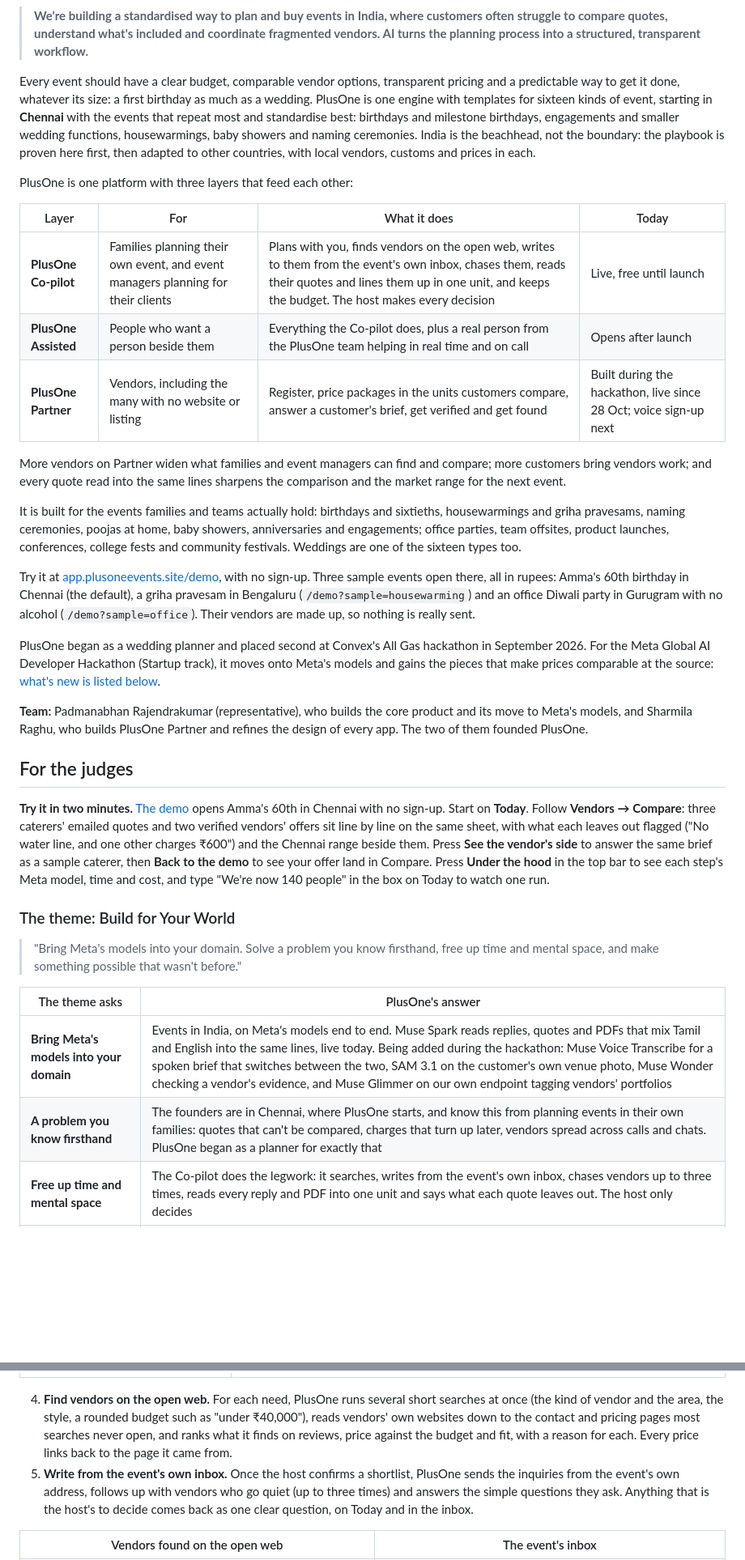
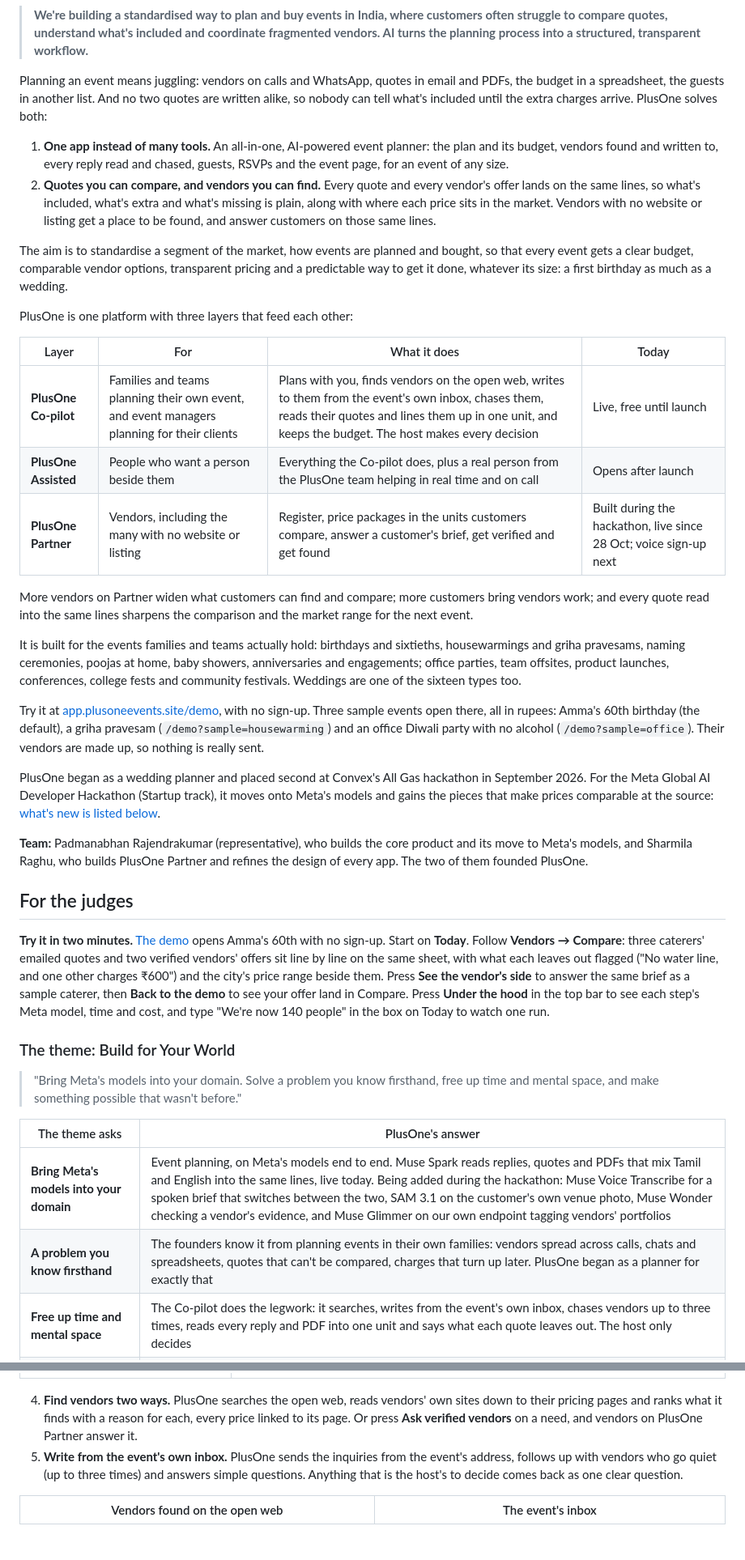
Before and after one commit to pe-hq-alpha/plusone-app, a Markdown page: README.md, 2 parts joined by grey strips. Shown at 81% size. Drawn GitHub-style; blank space fills up the shorter version.

```diff
--- a/README.md
+++ b/README.md
@@ -46,21 +46,26 @@
 
 > **We're building a standardised way to plan and buy events in India, where customers often struggle to compare quotes, understand what's included and coordinate fragmented vendors. AI turns the planning process into a structured, transparent workflow.**
 
-Every event should have a clear budget, comparable vendor options, transparent pricing and a predictable way to get it done, whatever its size: a first birthday as much as a wedding. PlusOne is one engine with templates for sixteen kinds of event, starting in **Chennai** with the events that repeat most and standardise best: birthdays and milestone birthdays, engagements and smaller wedding functions, housewarmings, baby showers and naming ceremonies. India is the beachhead, not the boundary: the playbook is proven here first, then adapted to other countries, with local vendors, customs and prices in each.
+Planning an event means juggling: vendors on calls and WhatsApp, quotes in email and PDFs, the budget in a spreadsheet, the guests in another list. And no two quotes are written alike, so nobody can tell what's included until the extra charges arrive. PlusOne solves both:
+
+1. **One app instead of many tools.** An all-in-one, AI-powered event planner: the plan and its budget, vendors found and written to, every reply read and chased, guests, RSVPs and the event page, for an event of any size.
+2. **Quotes you can compare, and vendors you can find.** Every quote and every vendor's offer lands on the same lines, so what's included, what's extra and what's missing is plain, along with where each price sits in the market. Vendors with no website or listing get a place to be found, and answer customers on those same lines.
+
+The aim is to standardise a segment of the market, how events are planned and bought, so that every event gets a clear budget, comparable vendor options, transparent pricing and a predictable way to get it done, whatever its size: a first birthday as much as a wedding.
 
 PlusOne is one platform with three layers that feed each other:
 
 | Layer | For | What it does | Today |
 |---|---|---|---|
-| **PlusOne Co-pilot** | Families planning their own event, and event managers planning for their clients | Plans with you, finds vendors on the open web, writes to them from the event's own inbox, chases them, reads their quotes and lines them up in one unit, and keeps the budget. The host makes every decision | Live, free until launch |
+| **PlusOne Co-pilot** | Families and teams planning their own event, and event managers planning for their clients | Plans with you, finds vendors on the open web, writes to them from the event's own inbox, chases them, reads their quotes and lines them up in one unit, and keeps the budget. The host makes every decision | Live, free until launch |
 | **PlusOne Assisted** | People who want a person beside them | Everything the Co-pilot does, plus a real person from the PlusOne team helping in real time and on call | Opens after launch |
 | **PlusOne Partner** | Vendors, including the many with no website or listing | Register, price packages in the units customers compare, answer a customer's brief, get verified and get found | Built during the hackathon, live since 28 Oct; voice sign-up next |
 
-More vendors on Partner widen what families and event managers can find and compare; more customers bring vendors work; and every quote read into the same lines sharpens the comparison and the market range for the next event.
+More vendors on Partner widen what customers can find and compare; more customers bring vendors work; and every quote read into the same lines sharpens the comparison and the market range for the next event.
 
 It is built for the events families and teams actually hold: birthdays and sixtieths, housewarmings and griha pravesams, naming ceremonies, poojas at home, baby showers, anniversaries and engagements; office parties, team offsites, product launches, conferences, college fests and community festivals. Weddings are one of the sixteen types too.
 
-Try it at [app.plusoneevents.site/demo](https://app.plusoneevents.site/demo), with no sign-up. Three sample events open there, all in rupees: Amma's 60th birthday in Chennai (the default), a griha pravesam in Bengaluru (`/demo?sample=housewarming`) and an office Diwali party in Gurugram with no alcohol (`/demo?sample=office`). Their vendors are made up, so nothing is really sent.
+Try it at [app.plusoneevents.site/demo](https://app.plusoneevents.site/demo), with no sign-up. Three sample events open there, all in rupees: Amma's 60th birthday (the default), a griha pravesam (`/demo?sample=housewarming`) and an office Diwali party with no alcohol (`/demo?sample=office`). Their vendors are made up, so nothing is really sent.
 
 PlusOne began as a wedding planner and placed second at Convex's All Gas hackathon in September 2026. For the Meta Global AI Developer Hackathon (Startup track), it moves onto Meta's models and gains the pieces that make prices comparable at the source: [what's new is listed below](#for-the-judges).
 
@@ -68,7 +73,7 @@ PlusOne began as a wedding planner and placed second at Convex's All Gas hackath
 
 ## For the judges
 
-**Try it in two minutes.** [The demo](https://app.plusoneevents.site/demo) opens Amma's 60th in Chennai with no sign-up. Start on **Today**. Follow **Vendors → Compare**: three caterers' emailed quotes and two verified vendors' offers sit line by line on the same sheet, with what each leaves out flagged ("No water line, and one other charges ₹600") and the Chennai range beside them. Press **See the vendor's side** to answer the same brief as a sample caterer, then **Back to the demo** to see your offer land in Compare. Press **Under the hood** in the top bar to see each step's Meta model, time and cost, and type "We're now 140 people" in the box on Today to watch one run.
+**Try it in two minutes.** [The demo](https://app.plusoneevents.site/demo) opens Amma's 60th with no sign-up. Start on **Today**. Follow **Vendors → Compare**: three caterers' emailed quotes and two verified vendors' offers sit line by line on the same sheet, with what each leaves out flagged ("No water line, and one other charges ₹600") and the city's price range beside them. Press **See the vendor's side** to answer the same brief as a sample caterer, then **Back to the demo** to see your offer land in Compare. Press **Under the hood** in the top bar to see each step's Meta model, time and cost, and type "We're now 140 people" in the box on Today to watch one run.
 
 ### The theme: Build for Your World
 
@@ -76,8 +81,8 @@ PlusOne began as a wedding planner and placed second at Convex's All Gas hackath
 
 | The theme asks | PlusOne's answer |
 |---|---|
-| **Bring Meta's models into your domain** | Events in India, on Meta's models end to end. Muse Spark reads replies, quotes and PDFs that mix Tamil and English into the same lines, live today. Being added during the hackathon: Muse Voice Transcribe for a spoken brief that switches between the two, SAM 3.1 on the customer's own venue photo, Muse Wonder checking a vendor's evidence, and Muse Glimmer on our own endpoint tagging vendors' portfolios |
-| **A problem you know firsthand** | The founders are in Chennai, where PlusOne starts, and know this from planning events in their own families: quotes that can't be compared, charges that turn up later, vendors spread across calls and chats. PlusOne began as a planner for exactly that |
+| **Bring Meta's models into your domain** | Event planning, on Meta's models end to end. Muse Spark reads replies, quotes and PDFs that mix Tamil and English into the same lines, live today. Being added during the hackathon: Muse Voice Transcribe for a spoken brief that switches between the two, SAM 3.1 on the customer's own venue photo, Muse Wonder checking a vendor's evidence, and Muse Glimmer on our own endpoint tagging vendors' portfolios |
+| **A problem you know firsthand** | The founders know it from planning events in their own families: vendors spread across calls, chats and spreadsheets, quotes that can't be compared, charges that turn up later. PlusOne began as a planner for exactly that |
 | **Free up time and mental space** | The Co-pilot does the legwork: it searches, writes from the event's own inbox, chases vendors up to three times, reads every reply and PDF into one unit and says what each quote leaves out. The host only decides |
 | **Make something possible that wasn't before** | A family planning a birthday gets what only a wedding with a planner got before: offers in the same lines, missing charges flagged and the market range. An event manager gets the same for every client's event, without chasing each vendor by phone. A vendor with no website gets found and answers briefs. A plan can be spoken in Tamil, and the decor seen on the real hall before anyone pays |
 
@@ -157,8 +168,8 @@ Every call goes through one wrapper, `convex/lib/models.ts`. `MODEL_PROVIDER=met
 </tr>
 </table>
 
-4. **Find vendors on the open web.** For each need, PlusOne runs several short searches at once (the kind of vendor and the area, the style, a rounded budget such as "under ₹40,000"), reads vendors' own websites down to the contact and pricing pages most searches never open, and ranks what it finds on reviews, price against the budget and fit, with a reason for each. Every price links back to the page it came from.
-5. **Write from the event's own inbox.** Once the host confirms a shortlist, PlusOne sends the inquiries from the event's own address, follows up with vendors who go quiet (up to three times) and answers the simple questions they ask. Anything that is the host's to decide comes back as one clear question, on Today and in the inbox.
+4. **Find vendors two ways.** PlusOne searches the open web, reads vendors' own sites down to their pricing pages and ranks what it finds with a reason for each, every price linked to its page. Or press **Ask verified vendors** on a need, and vendors on PlusOne Partner answer it.
+5. **Write from the event's own inbox.** PlusOne sends the inquiries from the event's address, follows up with vendors who go quiet (up to three times) and answers simple questions. Anything that is the host's to decide comes back as one clear question.
 
 | Vendors found on the open web | The event's inbox |
 |---|---|
```
Also changed, not shown: other parts of README.md (+42 -22 lines), src/partner/README.md (+3 -3 lines), assets/screens/compare.jpg (added), assets/screens/partner-offer.jpg (added), assets/screens/partner.jpg (added).
